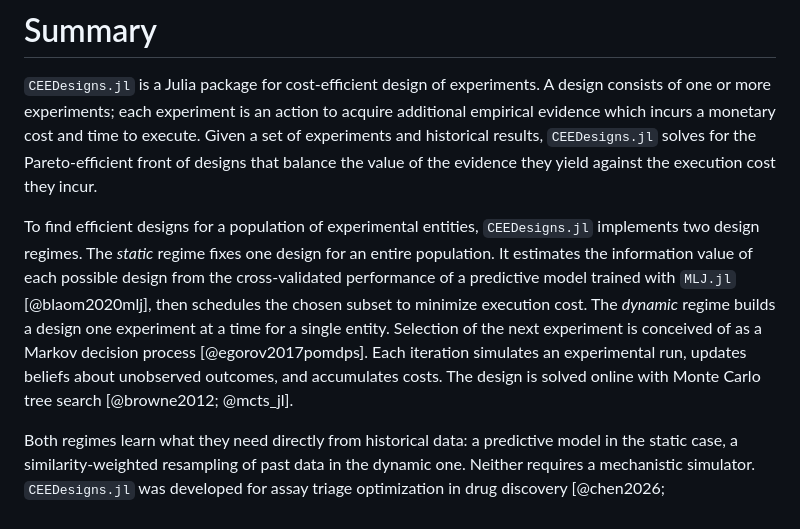
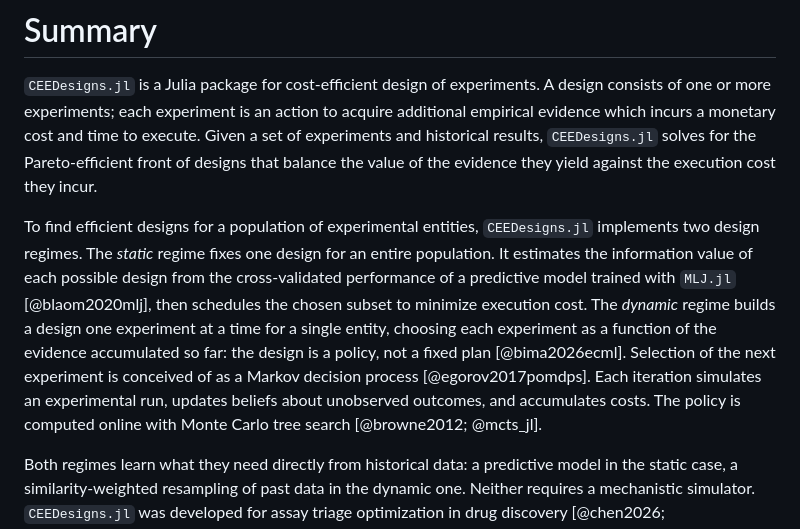
Before and after one commit to Merck/CEEDesigns.jl, a Markdown page: paper/paper.md, the part around the change. Drawn GitHub-style.

Commit message:
paper: describe dynamic designs as policies
Align the Summary with the ECML PKDD 2026 chapter: a dynamic design
chooses each experiment from the accumulated evidence, i.e. it is a
policy rather than a fixed plan.

Co-Authored-By: Claude Opus 5.5 <noreply@anthropic.com>

```diff
--- a/paper/paper.md
+++ b/paper/paper.md
@@ -39,7 +39,7 @@ bibliography: paper.bib
 
 `CEEDesigns.jl` is a Julia package for cost-efficient design of experiments. A design consists of one or more experiments; each experiment is an action to acquire additional empirical evidence which incurs a monetary cost and time to execute. Given a set of experiments and historical results, `CEEDesigns.jl` solves for the Pareto-efficient front of designs that balance the value of the evidence they yield against the execution cost they incur.
 
-To find efficient designs for a population of experimental entities, `CEEDesigns.jl` implements two design regimes. The *static* regime fixes one design for an entire population. It estimates the information value of each possible design from the cross-validated performance of a predictive model trained with `MLJ.jl` [@blaom2020mlj], then schedules the chosen subset to minimize execution cost. The *dynamic* regime builds a design one experiment at a time for a single entity. Selection of the next experiment is conceived of as a Markov decision process [@egorov2017pomdps]. Each iteration simulates an experimental run, updates beliefs about unobserved outcomes, and accumulates costs. The design is solved online with Monte Carlo tree search [@browne2012; @mcts_jl].
+To find efficient designs for a population of experimental entities, `CEEDesigns.jl` implements two design regimes. The *static* regime fixes one design for an entire population. It estimates the information value of each possible design from the cross-validated performance of a predictive model trained with `MLJ.jl` [@blaom2020mlj], then schedules the chosen subset to minimize execution cost. The *dynamic* regime builds a design one experiment at a time for a single entity, choosing each experiment as a function of the evidence accumulated so far: the design is a policy, not a fixed plan [@bima2026ecml]. Selection of the next experiment is conceived of as a Markov decision process [@egorov2017pomdps]. Each iteration simulates an experimental run, updates beliefs about unobserved outcomes, and accumulates costs. The policy is computed online with Monte Carlo tree search [@browne2012; @mcts_jl].
 
 Both regimes learn what they need directly from historical data: a predictive model in the static case, a similarity-weighted resampling of past data in the dynamic one. Neither requires a mechanistic simulator. `CEEDesigns.jl` was developed for assay triage optimization in drug discovery [@chen2026; @bima2026ecml], but applies in any domain where experiments incur real costs, historical analogs are available, and resources must be spent to reduce uncertainty to an acceptable level.
 
```
